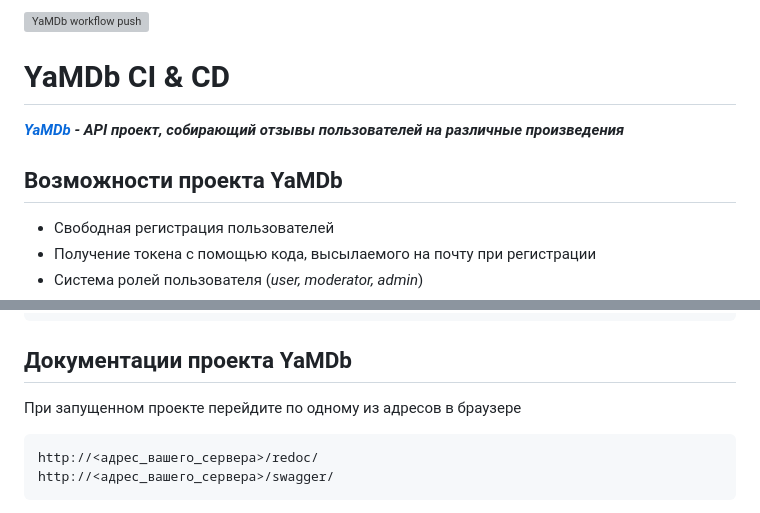
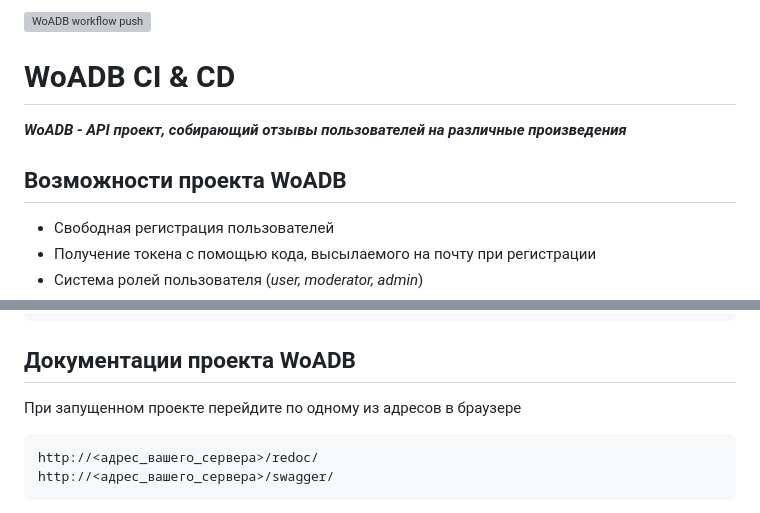
Before and after one commit to IvanAlekseyevich/woadb, a Markdown page: README.md, 2 parts joined by grey strips. GitHub-like rendering; grey boxes are pictures that could not be loaded.

````diff
--- a/README.md
+++ b/README.md
@@ -1,9 +1,9 @@
-[![YaMDb workflow push](https://github.com/pozarnik/yamdb_final/actions/workflows/yamdb_workflow_push.yml/badge.svg)](https://github.com/pozarnik/yamdb_final/actions/workflows/yamdb_workflow_push.yml)
-# YaMDb CI & CD
+[![WoADB workflow push](https://github.com/pozarnik/yamdb_final/actions/workflows/yamdb_workflow_push.yml/badge.svg)](https://github.com/pozarnik/yamdb_final/actions/workflows/yamdb_workflow_push.yml)
+# WoADB CI & CD
 
-***[YaMDb](https://github.com/pozarnik/yamdb_api) - API проект, собирающий отзывы пользователей на различные произведения***
+***WoADB - API проект, собирающий отзывы пользователей на различные произведения***
 
-## Возможности проекта YaMDb
+## Возможности проекта WoADB
 
 - Свободная регистрация пользователей
 - Получение токена с помощью кода, высылаемого на почту при регистрации
@@ -74,7 +74,7 @@ EMAIL_HOST_USER        # логин для авторизации на почт
 EMAIL_HOST_PASSWORD    # пароль для авторизации на почтовом сервере
 ```
 
-## Документации проекта YaMDb
+## Документации проекта WoADB
 
 При запущенном проекте перейдите по одному из адресов в браузере
 
````
